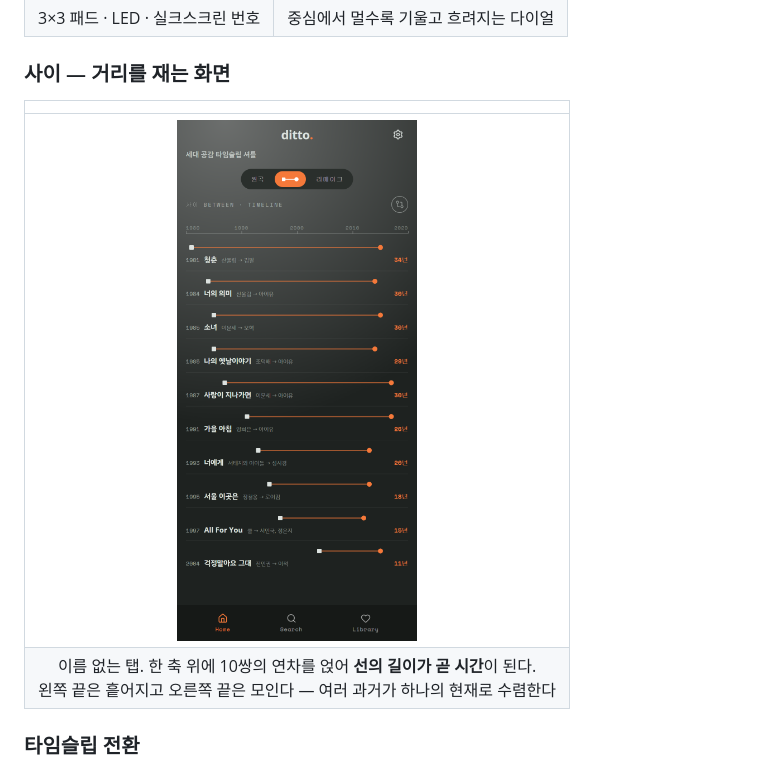
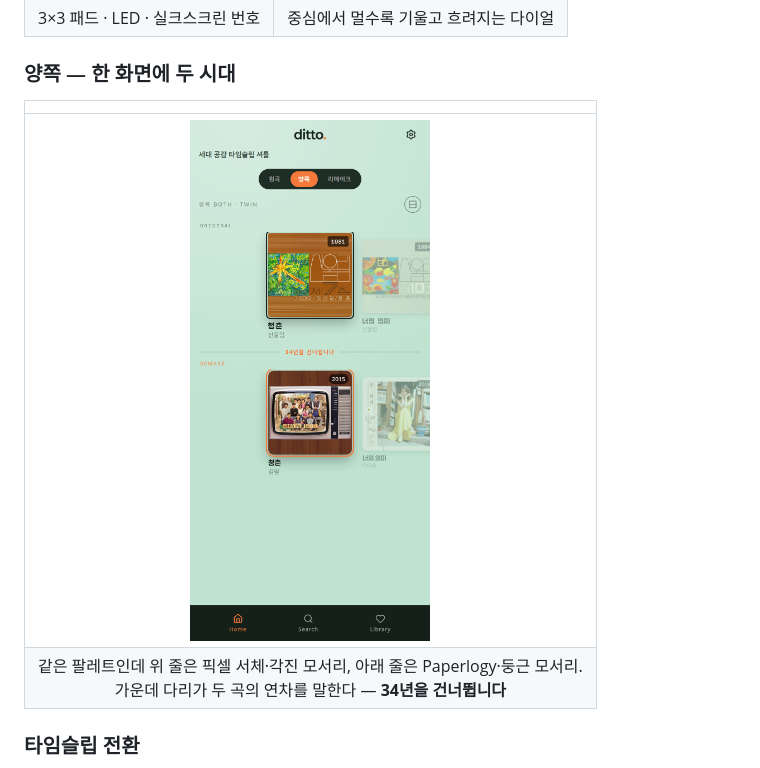
Before and after one commit to aykim-portfolio/ditto_musicplayer, a Markdown page: MAKING-OF.md, the part around one of its changes. Rendered like a GitHub page; pictures changed too: docs/screenshots/10-home-timeline.png (deleted), docs/screenshots/10-home-twin.png (added).

```diff
--- a/MAKING-OF.md
+++ b/MAKING-OF.md
@@ -52,12 +52,12 @@
 | <img src="docs/screenshots/06-home-rack.png" width="200"> | <img src="docs/screenshots/09-home-dial.png" width="200"> |
 | 3×3 패드 · LED · 실크스크린 번호 | 중심에서 멀수록 기울고 흐려지는 다이얼 |
 
-### 사이 — 거리를 재는 화면
+### 양쪽 — 한 화면에 두 시대
 
 | |
 |:--:|
-| <img src="docs/screenshots/10-home-timeline.png" width="240"> |
-| 이름 없는 탭. 한 축 위에 10쌍의 연차를 얹어 **선의 길이가 곧 시간**이 된다.<br>왼쪽 끝은 흩어지고 오른쪽 끝은 모인다 — 여러 과거가 하나의 현재로 수렴한다 |
+| <img src="docs/screenshots/10-home-twin.png" width="240"> |
+| 같은 팔레트인데 위 줄은 픽셀 서체·각진 모서리, 아래 줄은 Paperlogy·둥근 모서리.<br>가운데 다리가 두 곡의 연차를 말한다 — **34년을 건너뜁니다** |
 
 ### 타임슬립 전환
 
```
Also changed, not shown: other parts of MAKING-OF.md (+7 -77 lines), 3 other files.
